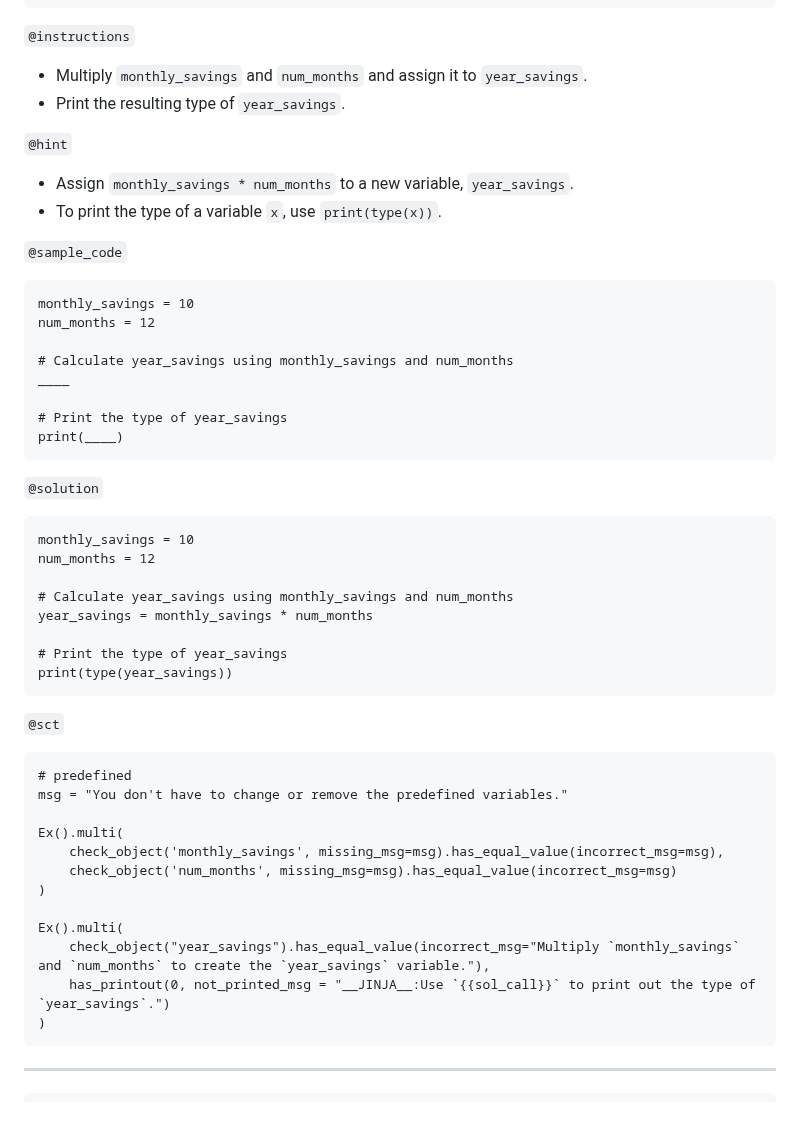
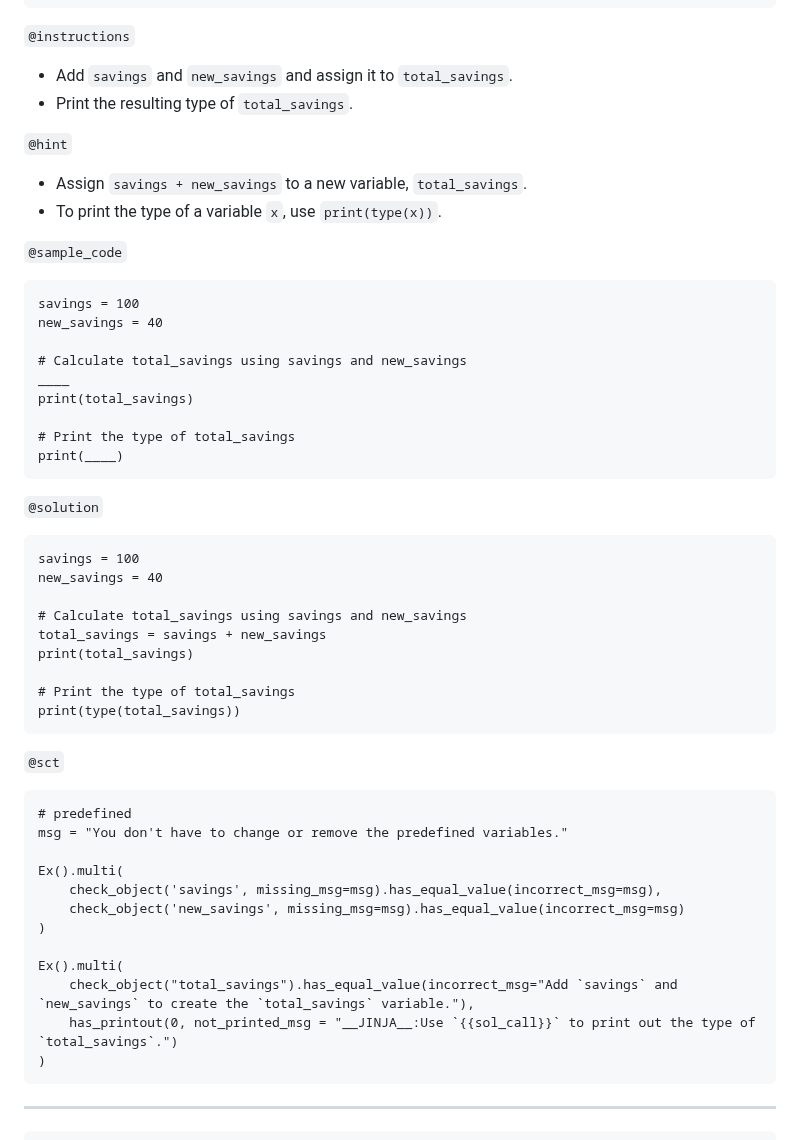
Before and after one commit to datacamp/courses-introduction-to-python, a Markdown page: chapter1.md, the part around the change. Rendered like a GitHub page; blank space fills up the shorter version.

Commit message:
1.9 UserId: 10673533

````diff
--- a/chapter1.md
+++ b/chapter1.md
@@ -452,35 +452,37 @@ xp: 50
 ```
 
 `@instructions`
-- Multiply `monthly_savings` and `num_months` and assign it to `year_savings`.
-- Print the resulting type of `year_savings`.
+- Add `savings` and `new_savings` and assign it to `total_savings`.
+- Print the resulting type of `total_savings`.
 
 `@hint`
-- Assign `monthly_savings * num_months` to a new variable, `year_savings`.
+- Assign `savings + new_savings` to a new variable, `total_savings`.
 - To print the type of a variable `x`, use `print(type(x))`.
 
 `@sample_code`
 ```{python}
-monthly_savings = 10
-num_months = 12
+savings = 100
+new_savings = 40
 
-# Calculate year_savings using monthly_savings and num_months
+# Calculate total_savings using savings and new_savings
 ____
+print(total_savings)
 
-# Print the type of year_savings
+# Print the type of total_savings
 print(____)
 ```
 
 `@solution`
 ```{python}
-monthly_savings = 10
-num_months = 12
+savings = 100
+new_savings = 40
 
-# Calculate year_savings using monthly_savings and num_months
-year_savings = monthly_savings * num_months
+# Calculate total_savings using savings and new_savings
+total_savings = savings + new_savings
+print(total_savings)
 
-# Print the type of year_savings
-print(type(year_savings))
+# Print the type of total_savings
+print(type(total_savings))
 ```
 
 `@sct`
@@ -489,13 +491,13 @@ print(type(year_savings))
 msg = "You don't have to change or remove the predefined variables."
 
 Ex().multi(
-    check_object('monthly_savings', missing_msg=msg).has_equal_value(incorrect_msg=msg),
-    check_object('num_months', missing_msg=msg).has_equal_value(incorrect_msg=msg)
+    check_object('savings', missing_msg=msg).has_equal_value(incorrect_msg=msg),
+    check_object('new_savings', missing_msg=msg).has_equal_value(incorrect_msg=msg)
 )
 
 Ex().multi(
-    check_object("year_savings").has_equal_value(incorrect_msg="Multiply `monthly_savings` and `num_months` to create the `year_savings` variable."),
-    has_printout(0, not_printed_msg = "__JINJA__:Use `{{sol_call}}` to print out the type of `year_savings`.")
+    check_object("total_savings").has_equal_value(incorrect_msg="Add `savings` and `new_savings` to create the `total_savings` variable."),
+    has_printout(0, not_printed_msg = "__JINJA__:Use `{{sol_call}}` to print out the type of `total_savings`.")
 )
 ```
 
````
